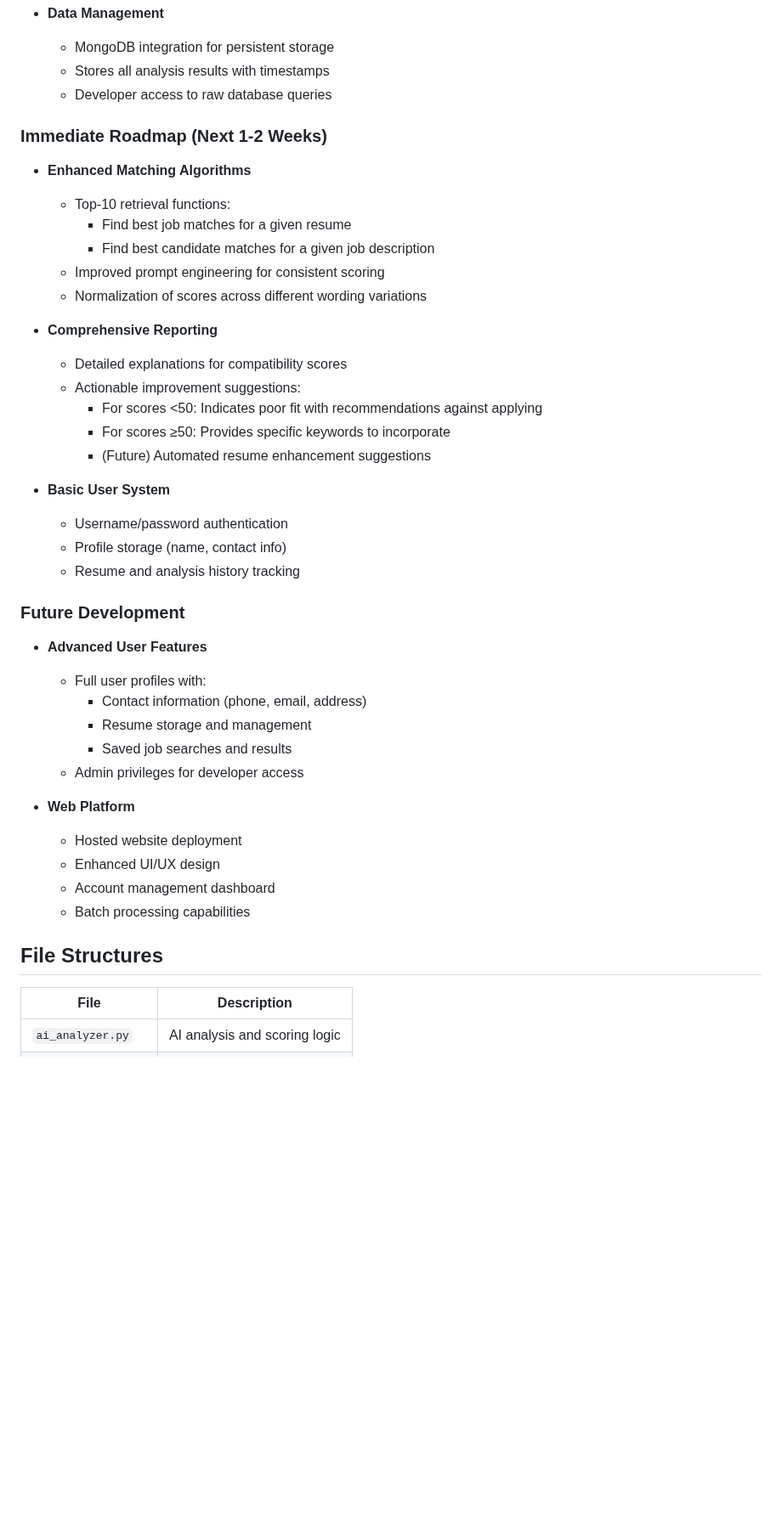
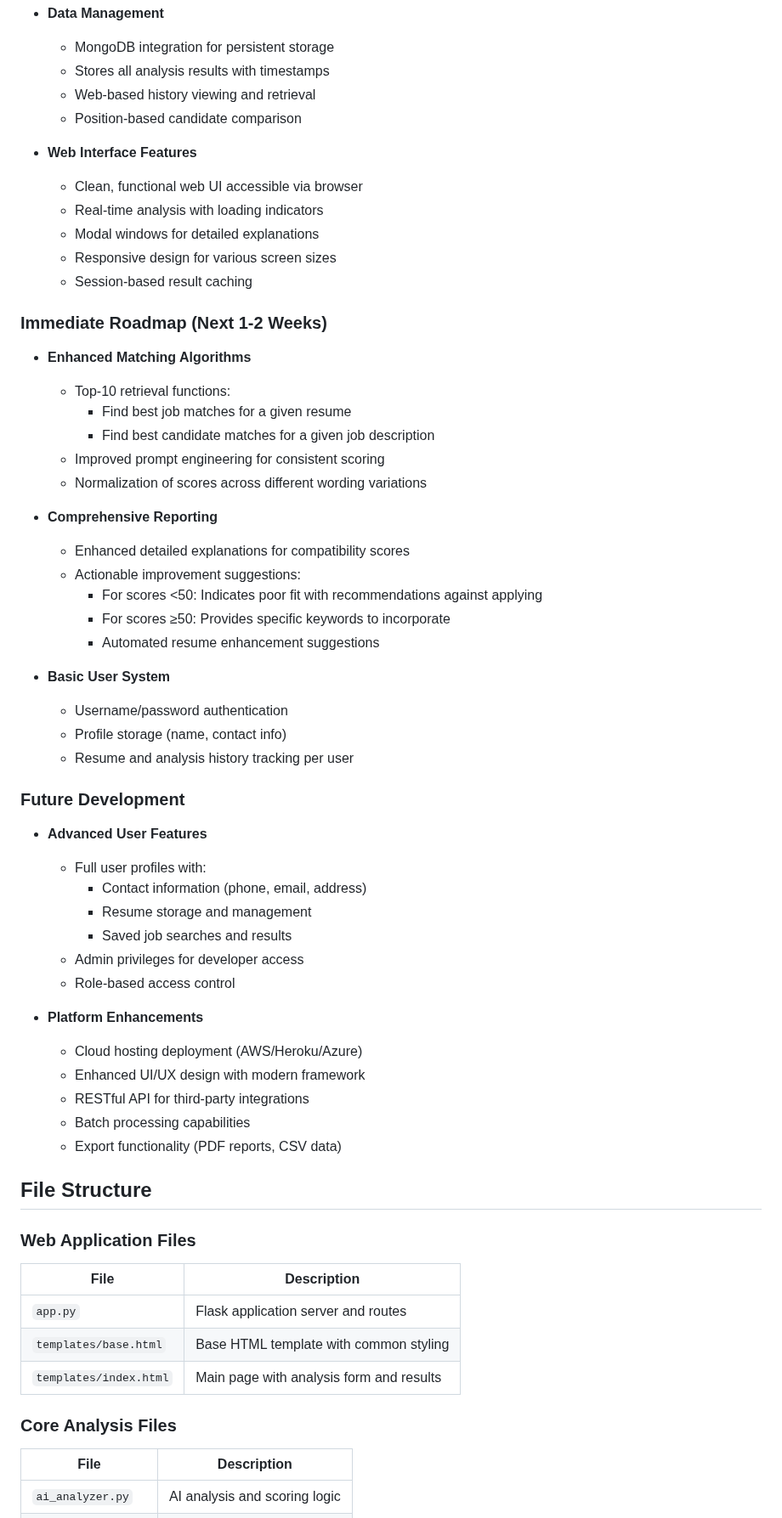
Before and after one commit to jjjohnywaffles/resume-ai, a Markdown page: README.md, the part around one of its changes. Shown at 85% size. Rendered like a GitHub page; blank space fills up the shorter version.

```diff
--- a/README.md
+++ b/README.md
@@ -16,7 +17,15 @@ An AI-powered resume analysis system that provides intelligent matching between
 - **Data Management**
   - MongoDB integration for persistent storage
   - Stores all analysis results with timestamps
-  - Developer access to raw database queries
+  - Web-based history viewing and retrieval
+  - Position-based candidate comparison
+
+- **Web Interface Features**
+  - Clean, functional web UI accessible via browser
+  - Real-time analysis with loading indicators
+  - Modal windows for detailed explanations
+  - Responsive design for various screen sizes
+  - Session-based result caching
 
 ### Immediate Roadmap (Next 1-2 Weeks)
 - **Enhanced Matching Algorithms**
@@ -27,16 +36,16 @@ An AI-powered resume analysis system that provides intelligent matching between
   - Normalization of scores across different wording variations
 
 - **Comprehensive Reporting**
-  - Detailed explanations for compatibility scores
+  - Enhanced detailed explanations for compatibility scores
   - Actionable improvement suggestions:
     - For scores <50: Indicates poor fit with recommendations against applying
     - For scores ≥50: Provides specific keywords to incorporate
-    - (Future) Automated resume enhancement suggestions
+    - Automated resume enhancement suggestions
 
 - **Basic User System**
   - Username/password authentication
   - Profile storage (name, contact info)
-  - Resume and analysis history tracking
+  - Resume and analysis history tracking per user
 
 ### Future Development
 - **Advanced User Features**
@@ -45,14 +54,25 @@ An AI-powered resume analysis system that provides intelligent matching between
     - Resume storage and management
     - Saved job searches and results
   - Admin privileges for developer access
+  - Role-based access control
 
-- **Web Platform**
-  - Hosted website deployment
-  - Enhanced UI/UX design
-  - Account management dashboard
+- **Platform Enhancements**
+  - Cloud hosting deployment (AWS/Heroku/Azure)
+  - Enhanced UI/UX design with modern framework
+  - RESTful API for third-party integrations
   - Batch processing capabilities
+  - Export functionality (PDF reports, CSV data)
 
-## File Structures
+## File Structure
+
+### Web Application Files
+| File                      | Description                                |
+|---------------------------|--------------------------------------------|
+| `app.py`                  | Flask application server and routes        |
+| `templates/base.html`     | Base HTML template with common styling     |
+| `templates/index.html`    | Main page with analysis form and results   |
+
+### Core Analysis Files
 | File                 | Description                          |
 |----------------------|--------------------------------------|
 | `ai_analyzer.py`     | AI analysis and scoring logic        |
```
Also changed, not shown: other parts of README.md (+98 -18 lines).
